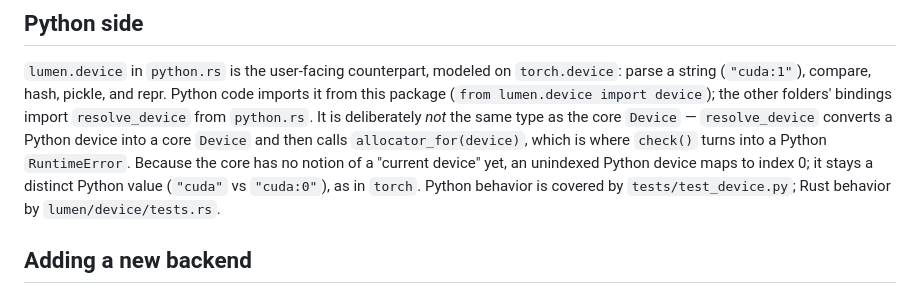
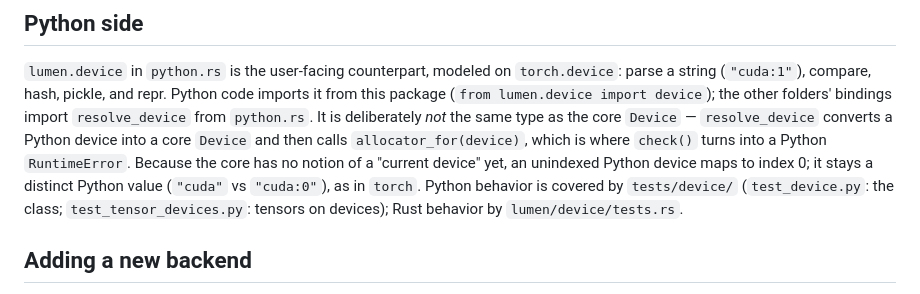
Before and after one commit to trainstation-project/lumen, a Markdown page: lumen/device/README.md, the part around the change. Rendered like a GitHub page.

Commit message:
refactor tests
Signed-off-by: Mayank Mishra <mayank31398@gmail.com>

```diff
--- a/lumen/device/README.md
+++ b/lumen/device/README.md
@@ -151,7 +151,8 @@ converts a Python device into a core `Device` and then calls
 `RuntimeError`. Because the core has no notion of a "current device" yet, an
 unindexed Python device maps to index 0; it stays a distinct Python value
 (`"cuda"` vs `"cuda:0"`), as in `torch`. Python behavior is covered by
-`tests/test_device.py`; Rust behavior by `lumen/device/tests.rs`.
+`tests/device/` (`test_device.py`: the class; `test_tensor_devices.py`:
+tensors on devices); Rust behavior by `lumen/device/tests.rs`.
 
 ## Adding a new backend
 
```
